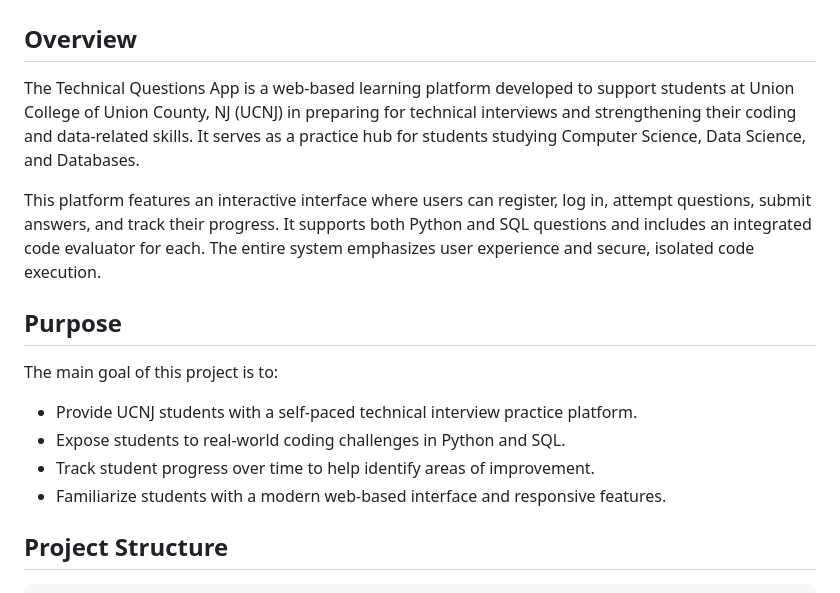
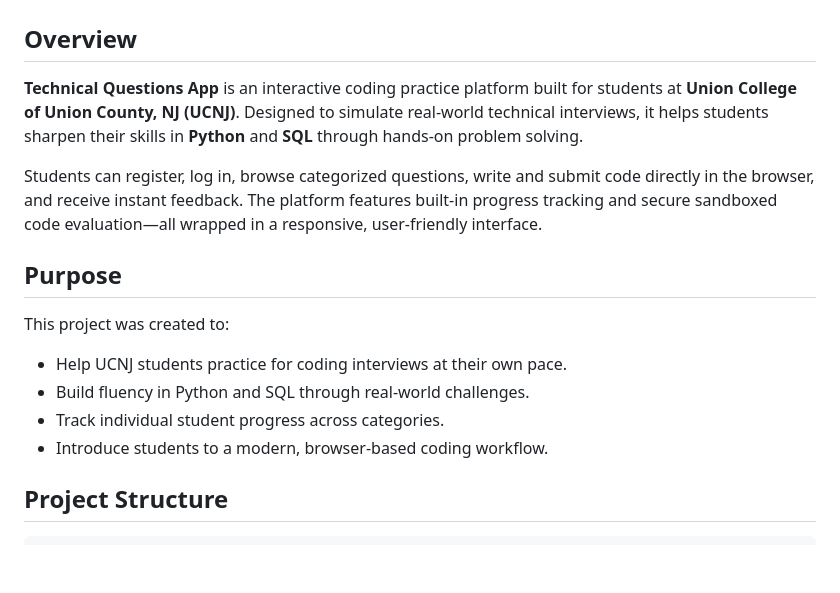
Before and after one commit to Emilio-Vasquez/Students-Technical-Questions-App, a Markdown page: README.md, the part around the change printed below. GitHub-like rendering; blank space fills up the shorter version.

```diff
--- a/README.md
+++ b/README.md
@@ -2,18 +2,18 @@
 
 ## Overview
 
-The Technical Questions App is a web-based learning platform developed to support students at Union College of Union County, NJ (UCNJ) in preparing for technical interviews and strengthening their coding and data-related skills. It serves as a practice hub for students studying Computer Science, Data Science, and Databases.
+**Technical Questions App** is an interactive coding practice platform built for students at **Union College of Union County, NJ (UCNJ)**. Designed to simulate real-world technical interviews, it helps students sharpen their skills in **Python** and **SQL** through hands-on problem solving.
 
-This platform features an interactive interface where users can register, log in, attempt questions, submit answers, and track their progress. It supports both Python and SQL questions and includes an integrated code evaluator for each. The entire system emphasizes user experience and secure, isolated code execution.
+Students can register, log in, browse categorized questions, write and submit code directly in the browser, and receive instant feedback. The platform features built-in progress tracking and secure sandboxed code evaluation—all wrapped in a responsive, user-friendly interface.
 
 ## Purpose
 
-The main goal of this project is to:
+This project was created to:
 
-- Provide UCNJ students with a self-paced technical interview practice platform.
-- Expose students to real-world coding challenges in Python and SQL.
-- Track student progress over time to help identify areas of improvement.
-- Familiarize students with a modern web-based interface and responsive features.
+- Help UCNJ students practice for coding interviews at their own pace.
+- Build fluency in Python and SQL through real-world challenges.
+- Track individual student progress across categories.
+- Introduce students to a modern, browser-based coding workflow.
 
 ## Project Structure
 
```
Also changed, not shown: other parts of README.md (+88 -47 lines).
